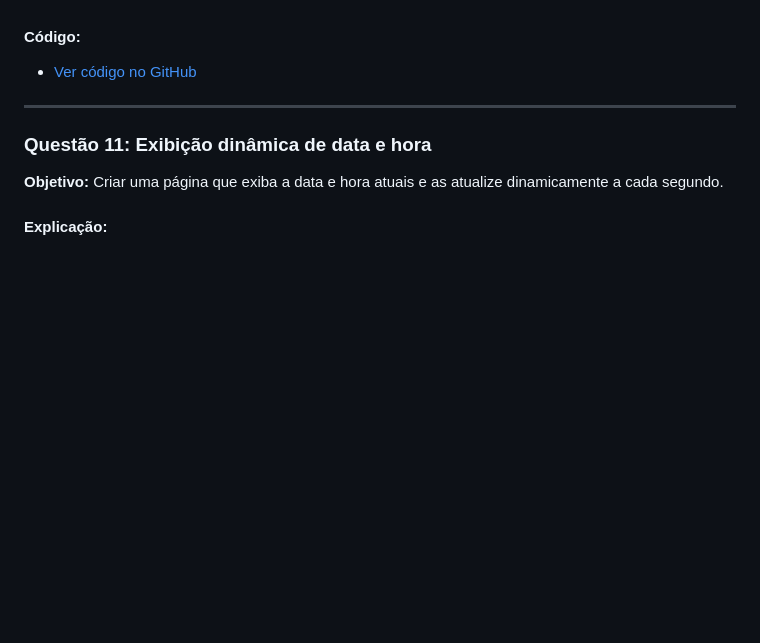
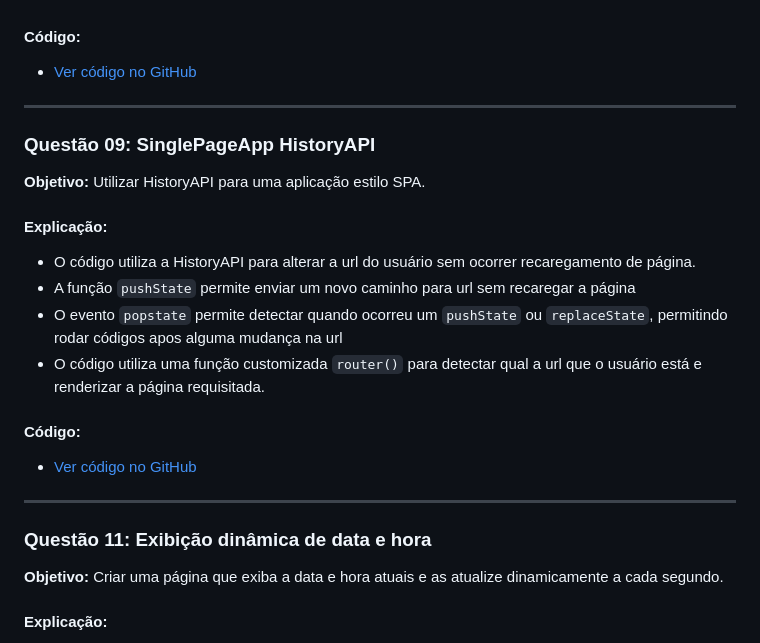
Before and after one commit to kodiitulip/trabalho-teorico-pratico, a Markdown page: README.md, the part around the change. Rendered like a GitHub page; blank space fills up the shorter version.

Commit message:
feat: adiciona questao 9

```diff
--- a/README.md
+++ b/README.md
@@ -56,6 +56,23 @@
 #### Código:
 
 - [Ver código no GitHub](./questao08/)
+
+---
+
+### **Questão 09: SinglePageApp HistoryAPI**
+
+**Objetivo:** Utilizar HistoryAPI para uma aplicação estilo SPA.
+
+#### Explicação:
+
+- O código utiliza a HistoryAPI para alterar a url do usuário sem ocorrer recaregamento de página.
+- A função `pushState` permite enviar um novo caminho para url sem recaregar a página
+- O evento `popstate` permite detectar quando ocorreu um `pushState` ou `replaceState`, permitindo rodar códigos apos alguma mudança na url
+- O código utiliza uma função customizada `router()` para detectar qual a url que o usuário está e renderizar a página requisitada.
+
+#### Código:
+
+- [Ver código no GitHub](https://github.com/kodiitulip/spa-vanilla-javascript)
 
 ---
 
```
